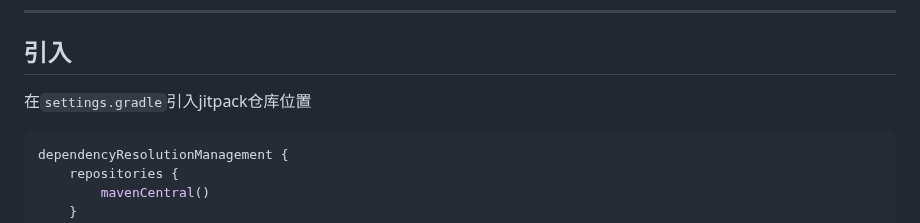
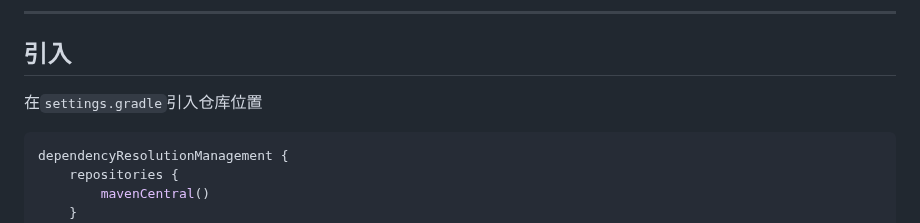
Before and after one commit to FunnySaltyFish/ComposeDataSaver, a Markdown page: README.md, the part around the change. Rendered like a GitHub page.

Commit message:
upgrade README

````diff
--- a/README.md
+++ b/README.md
@@ -33,7 +33,7 @@ booleanExample = true
 
 ## 引入
 
-在`settings.gradle`引入jitpack仓库位置
+在`settings.gradle`引入仓库位置
 
 ```bash
 dependencyResolutionManagement {
````
